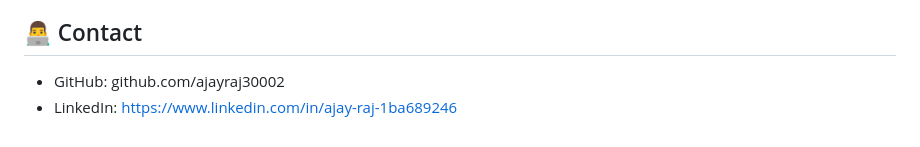
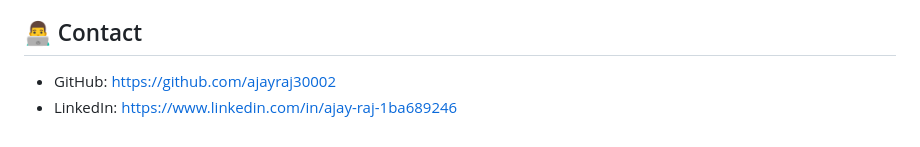
Before and after one commit to ajayraj30002/HealthyFins, a Markdown page: README.md, the part around the change. Drawn GitHub-style.

```diff
--- a/README.md
+++ b/README.md
@@ -125,5 +125,5 @@ healthyfins/
 
 
 ## 👨‍💻 Contact
-- GitHub: github.com/ajayraj30002
+- GitHub: https://github.com/ajayraj30002
 - LinkedIn: https://www.linkedin.com/in/ajay-raj-1ba689246
```
